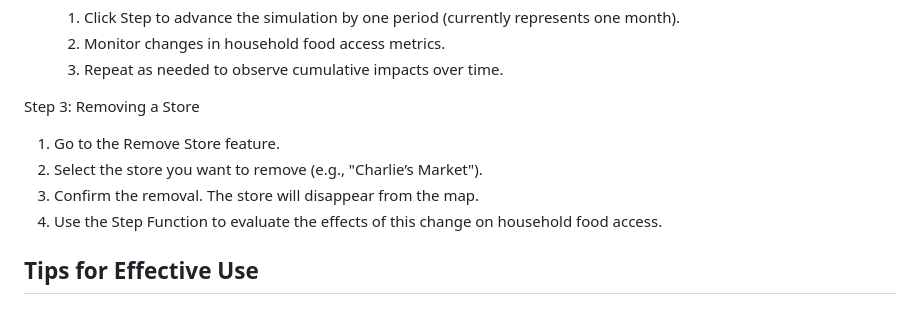
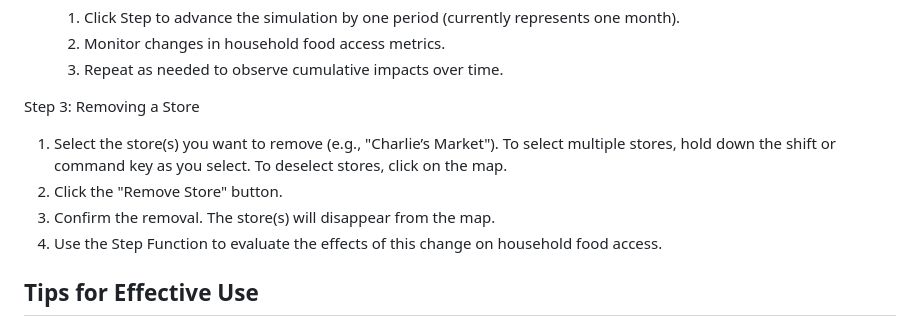
Before and after one commit to ICICLE-ai/Food-Access-Model, a Markdown page: README.md, the part around the change. GitHub-like rendering.

Commit message:
modified README for multiple Remove Store functionality

```diff
--- a/README.md
+++ b/README.md
@@ -99,9 +99,10 @@ Step 2: Simulating Changes
 
 Step 3: Removing a Store
 
-1. Go to the Remove Store feature.
-2. Select the store you want to remove (e.g., "Charlie’s Market").
-3. Confirm the removal. The store will disappear from the map.
+1. Select the store(s) you want to remove (e.g., "Charlie’s Market"). To select multiple stores,
+hold down the shift or command key as you select. To deselect stores, click on the map.
+2. Click the "Remove Store" button.
+3. Confirm the removal. The store(s) will disappear from the map.
 4. Use the Step Function to evaluate the effects of this change on household food access.
 
 ## Tips for Effective Use
```
